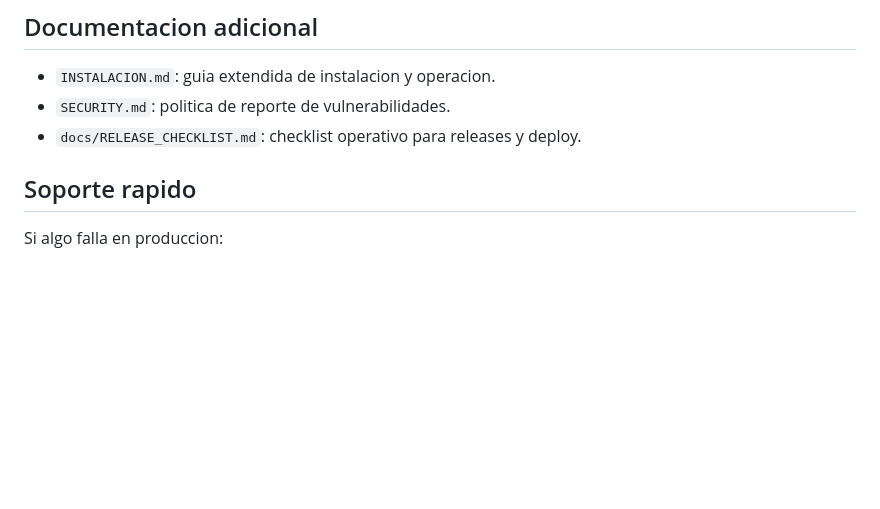
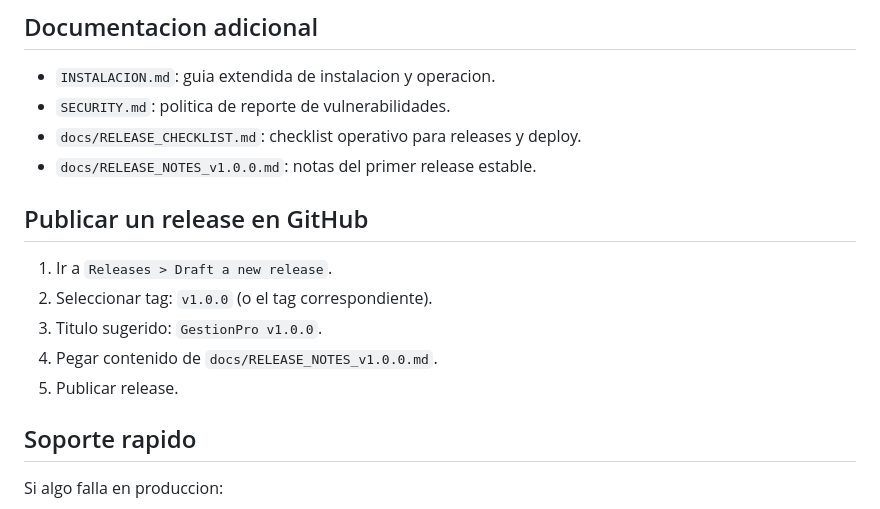
Before and after one commit to Organizacionseven7/GestionPro, a Markdown page: README.md, the part around the change. GitHub-like rendering; blank space fills up the shorter version.

Commit message:
docs(release): add v1.0.0 release notes and publish guide

```diff
--- a/README.md
+++ b/README.md
@@ -154,6 +154,15 @@ El repositorio ya incluye `.gitignore` para evitar subir:
 - `INSTALACION.md`: guia extendida de instalacion y operacion.
 - `SECURITY.md`: politica de reporte de vulnerabilidades.
 - `docs/RELEASE_CHECKLIST.md`: checklist operativo para releases y deploy.
+- `docs/RELEASE_NOTES_v1.0.0.md`: notas del primer release estable.
+
+## Publicar un release en GitHub
+
+1. Ir a `Releases > Draft a new release`.
+2. Seleccionar tag: `v1.0.0` (o el tag correspondiente).
+3. Titulo sugerido: `GestionPro v1.0.0`.
+4. Pegar contenido de `docs/RELEASE_NOTES_v1.0.0.md`.
+5. Publicar release.
 
 ## Soporte rapido
 
```
Also changed, not shown: docs/RELEASE_NOTES_v1.0.0.md (added, +65 -0 lines).
